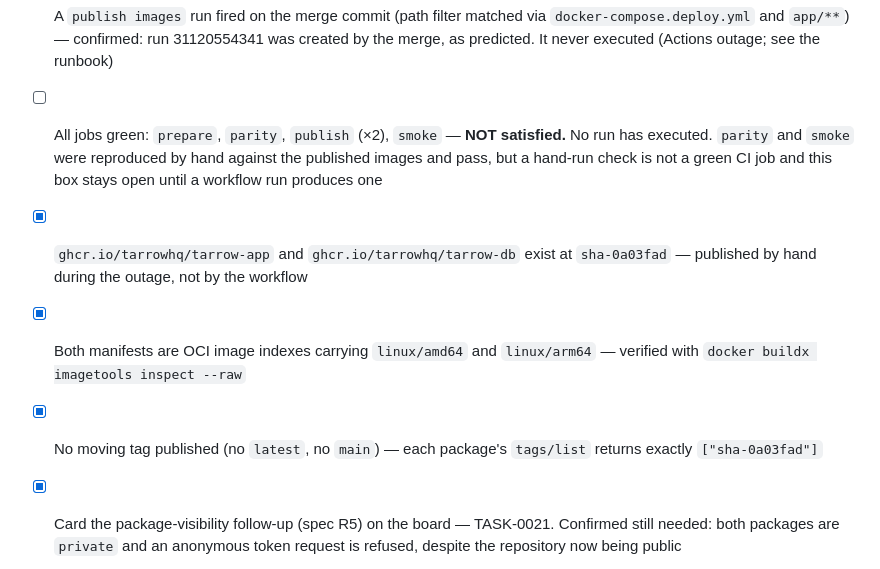
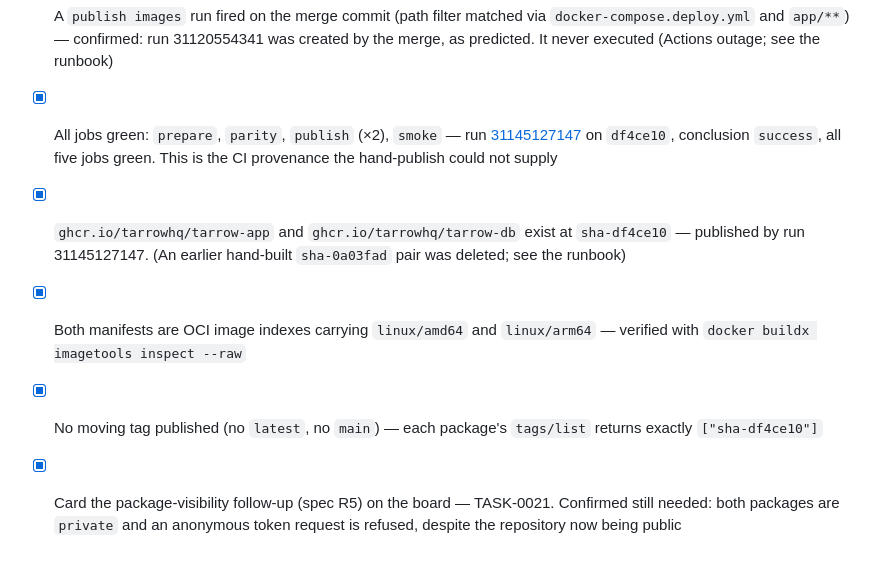
Before and after one commit to tarrowhq/tarrow, a Markdown page: specs/002-repoint-tarrowhq-org/tasks.md, the part around the change. Rendered like a GitHub page.

```diff
--- a/specs/002-repoint-tarrowhq-org/tasks.md
+++ b/specs/002-repoint-tarrowhq-org/tasks.md
@@ -72,16 +72,17 @@ are relaxed by this.
 - [x] A `publish images` run fired on the merge commit (path filter matched via
       `docker-compose.deploy.yml` and `app/**`) — confirmed: run 31120554341 was created by
       the merge, as predicted. It never executed (Actions outage; see the runbook)
-- [ ] All jobs green: `prepare`, `parity`, `publish` (×2), `smoke` — **NOT satisfied.**
-      No run has executed. `parity` and `smoke` were reproduced by hand against the
-      published images and pass, but a hand-run check is not a green CI job and this box
-      stays open until a workflow run produces one
+- [x] All jobs green: `prepare`, `parity`, `publish` (×2), `smoke` — run
+      [31145127147](https://github.com/tarrowhq/tarrow/actions/runs/31145127147) on
+      `df4ce10`, conclusion `success`, all five jobs green. This is the CI provenance the
+      hand-publish could not supply
 - [x] `ghcr.io/tarrowhq/tarrow-app` and `ghcr.io/tarrowhq/tarrow-db` exist at
-      `sha-0a03fad` — published by hand during the outage, not by the workflow
+      `sha-df4ce10` — published by run 31145127147. (An earlier hand-built
+      `sha-0a03fad` pair was deleted; see the runbook)
 - [x] Both manifests are OCI image indexes carrying `linux/amd64` and `linux/arm64` —
       verified with `docker buildx imagetools inspect --raw`
 - [x] No moving tag published (no `latest`, no `main`) — each package's `tags/list`
-      returns exactly `["sha-0a03fad"]`
+      returns exactly `["sha-df4ce10"]`
 - [x] Card the package-visibility follow-up (spec R5) on the board — TASK-0021. Confirmed
       still needed: both packages are `private` and an anonymous token request is refused,
       despite the repository now being public
```
Also changed, not shown: docs/design/task-0020-org-repoint-runbook.md (+47 -1 lines).
